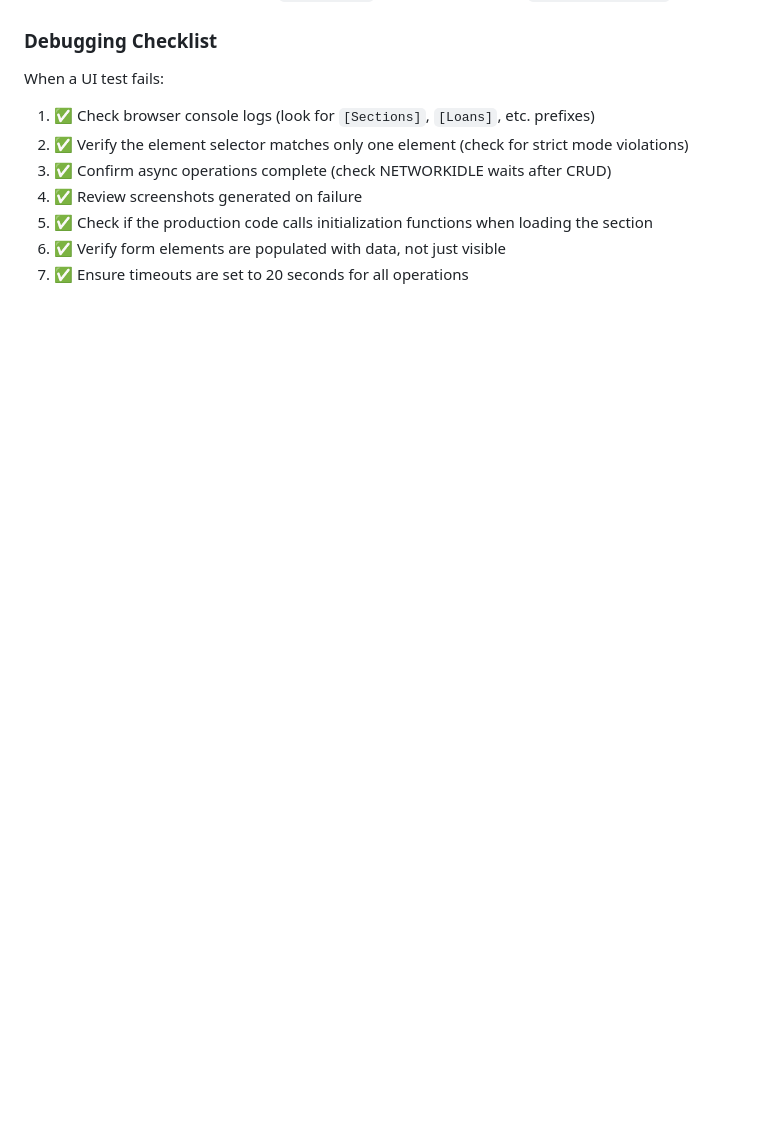
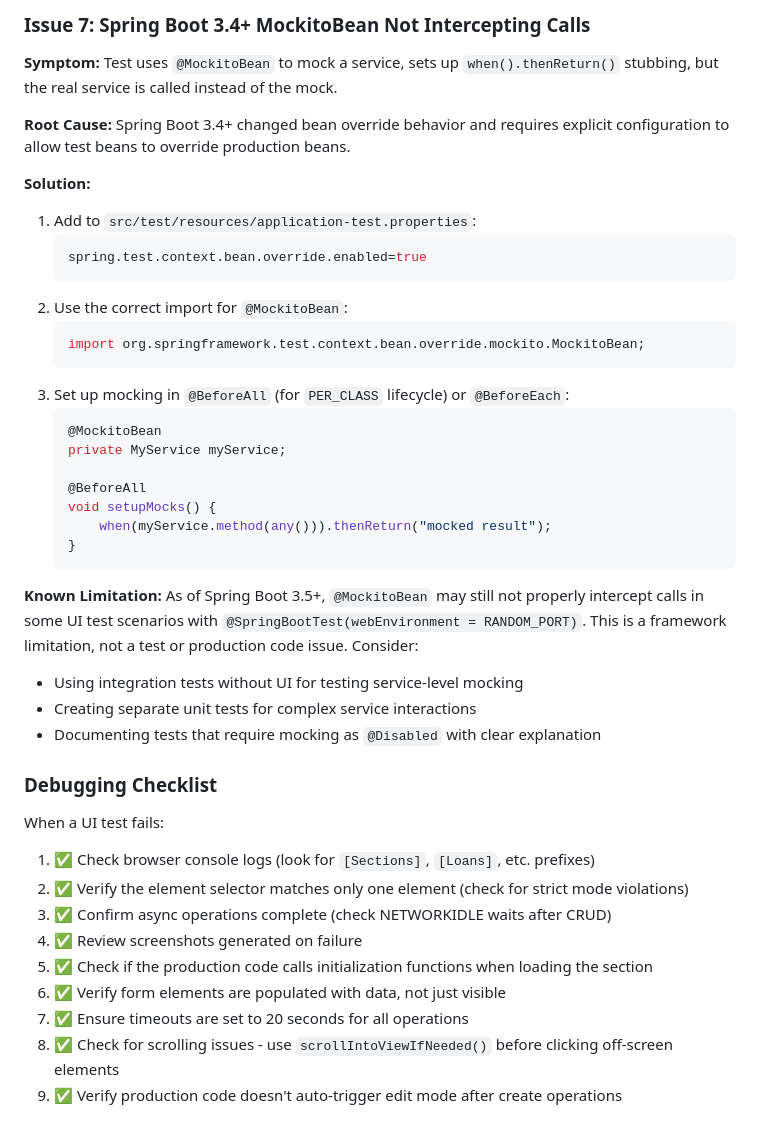
Before and after one commit to johnstosh/library, a Markdown page: uitest-requirements.md, the part around the change printed below. GitHub-like rendering; blank space fills up the shorter version.

````diff
--- a/uitest-requirements.md
+++ b/uitest-requirements.md
@@ -163,3 +230,33 @@ By following these guidelines, tests remain reliable and adhere to the project's
+### Issue 7: Spring Boot 3.4+ MockitoBean Not Intercepting Calls
+**Symptom:** Test uses `@MockitoBean` to mock a service, sets up `when().thenReturn()` stubbing, but the real service is called instead of the mock.
+
+**Root Cause:** Spring Boot 3.4+ changed bean override behavior and requires explicit configuration to allow test beans to override production beans.
+
+**Solution:**
+1. Add to `src/test/resources/application-test.properties`:
+   ```properties
+   spring.test.context.bean.override.enabled=true
+   ```
+2. Use the correct import for `@MockitoBean`:
+   ```java
+   import org.springframework.test.context.bean.override.mockito.MockitoBean;
+   ```
+3. Set up mocking in `@BeforeAll` (for `PER_CLASS` lifecycle) or `@BeforeEach`:
+   ```java
+   @MockitoBean
+   private MyService myService;
+
+   @BeforeAll
+   void setupMocks() {
+       when(myService.method(any())).thenReturn("mocked result");
+   }
+   ```
+
+**Known Limitation:** As of Spring Boot 3.5+, `@MockitoBean` may still not properly intercept calls in some UI test scenarios with `@SpringBootTest(webEnvironment = RANDOM_PORT)`. This is a framework limitation, not a test or production code issue. Consider:
+- Using integration tests without UI for testing service-level mocking
+- Creating separate unit tests for complex service interactions
+- Documenting tests that require mocking as `@Disabled` with clear explanation
+
 ### Debugging Checklist
 When a UI test fails:
 1. ✅ Check browser console logs (look for `[Sections]`, `[Loans]`, etc. prefixes)
@@ -169,3 +266,5 @@ When a UI test fails:
 5. ✅ Check if the production code calls initialization functions when loading the section
 6. ✅ Verify form elements are populated with data, not just visible
 7. ✅ Ensure timeouts are set to 20 seconds for all operations
+8. ✅ Check for scrolling issues - use `scrollIntoViewIfNeeded()` before clicking off-screen elements
+9. ✅ Verify production code doesn't auto-trigger edit mode after create operations
````
Also changed, not shown: other parts of uitest-requirements.md (+67 -0 lines).
